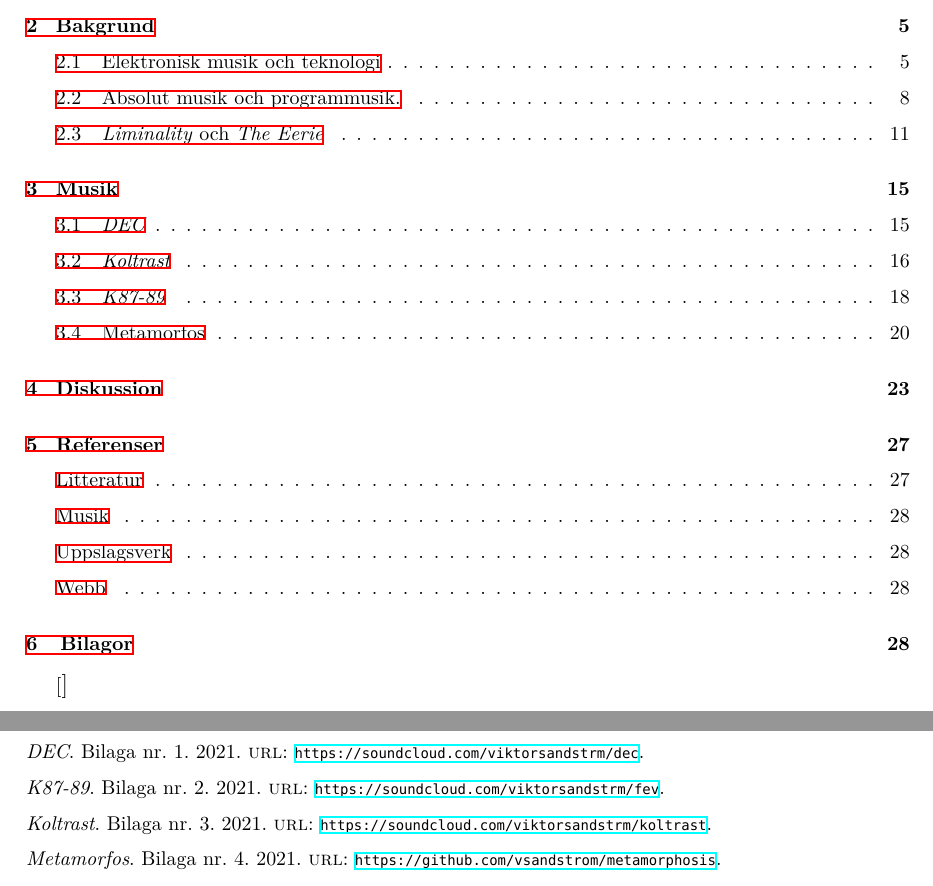
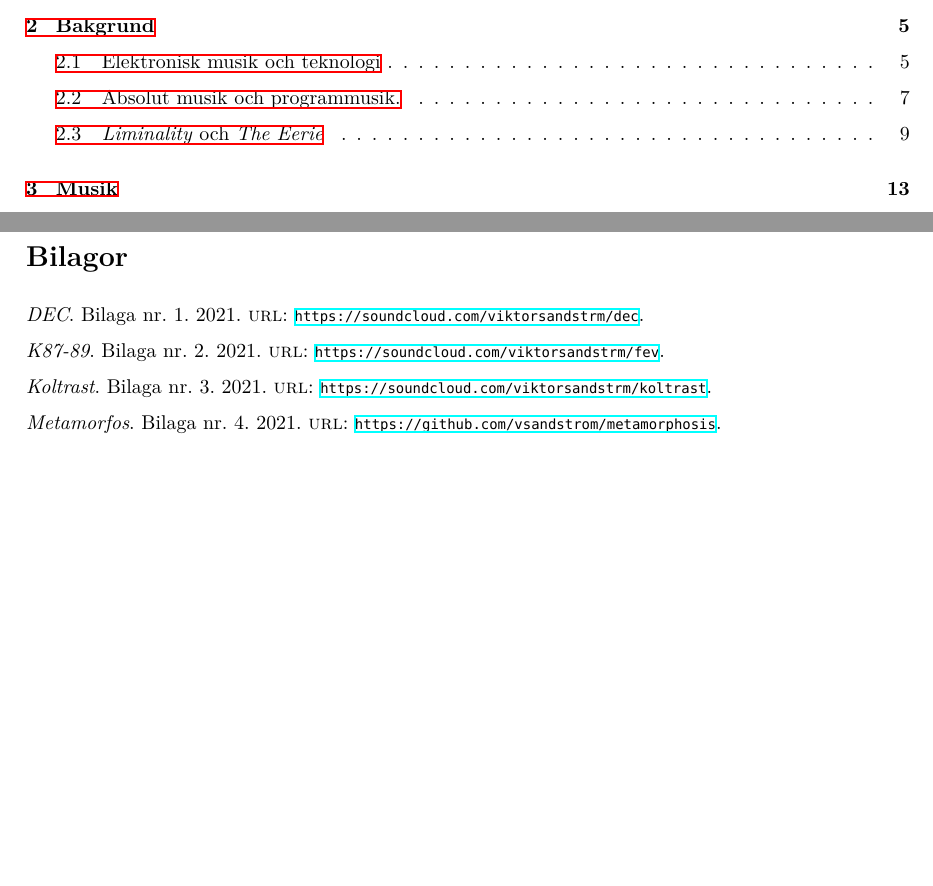
Before and after one commit to vsandstrom/kandidatuppsats, a LaTeX problem sheet (Uppsats/Examenstext.tex): two parts of pages 4 and 31 of 32 before the commit and two parts of pages 4 and 29 of 30 after it, joined at a grey line, cut so that both start at the same text, the shorter picture padded with empty space. Compiled offline with XeLaTeX; a missing font is replaced by an installed copy or a similar font.

Commit message:
fick bort det konstiga tecknet i innehållsförteckningen efter 'bilagor'

```diff
--- a/Uppsats/Examenstext.tex
+++ b/Uppsats/Examenstext.tex
@@ -58,7 +58,7 @@
 	\hspace{0pt}
 \end{center}
 \newpage
-\tableofcontents[\large]
+\tableofcontents
 \newpage
 
 \section{Inledning}
@@ -772,7 +772,6 @@ nottype=bilaga]
 \printbibliography[heading=subbibliography, title={Webb}, type=online]
 \phantomsection
 \addcontentsline{toc}{section}{6 \ \ Bilagor}
-\printbibliography[heading=subbibliography, title={Bilagor}, type=bilaga]
-
+\printbibliography[heading=bibliography, title={Bilagor}, type=bilaga]
 \includepdf[pages={6}]{./Framsidauppsats.pdf}
 \end{document}
```
Also changed, not shown: Uppsats/Examenstext.pdf, 7 other files.
